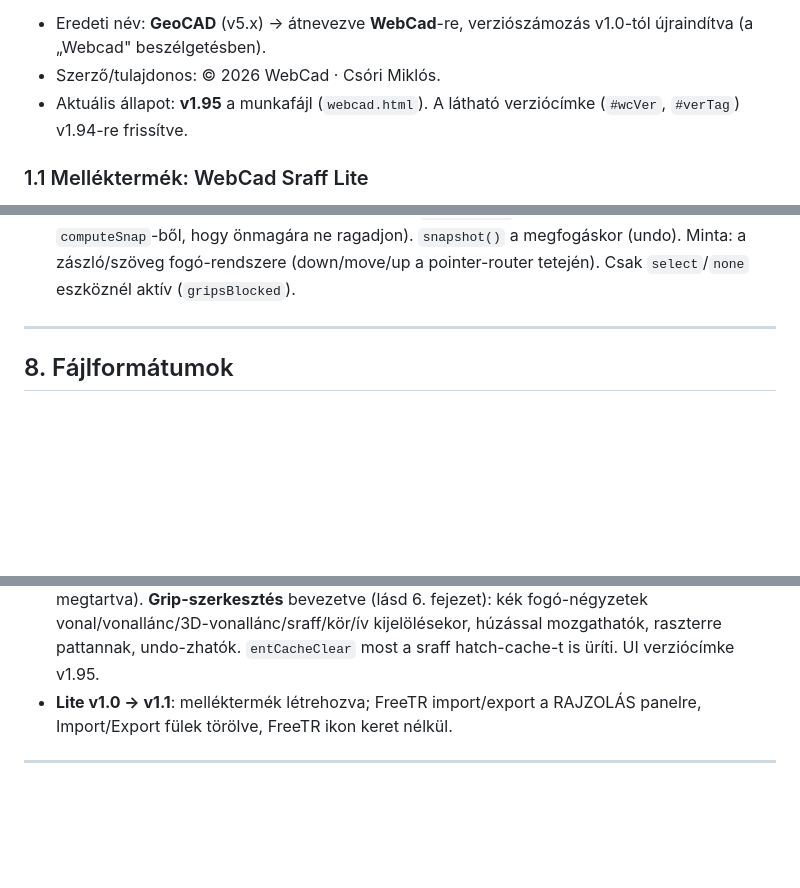
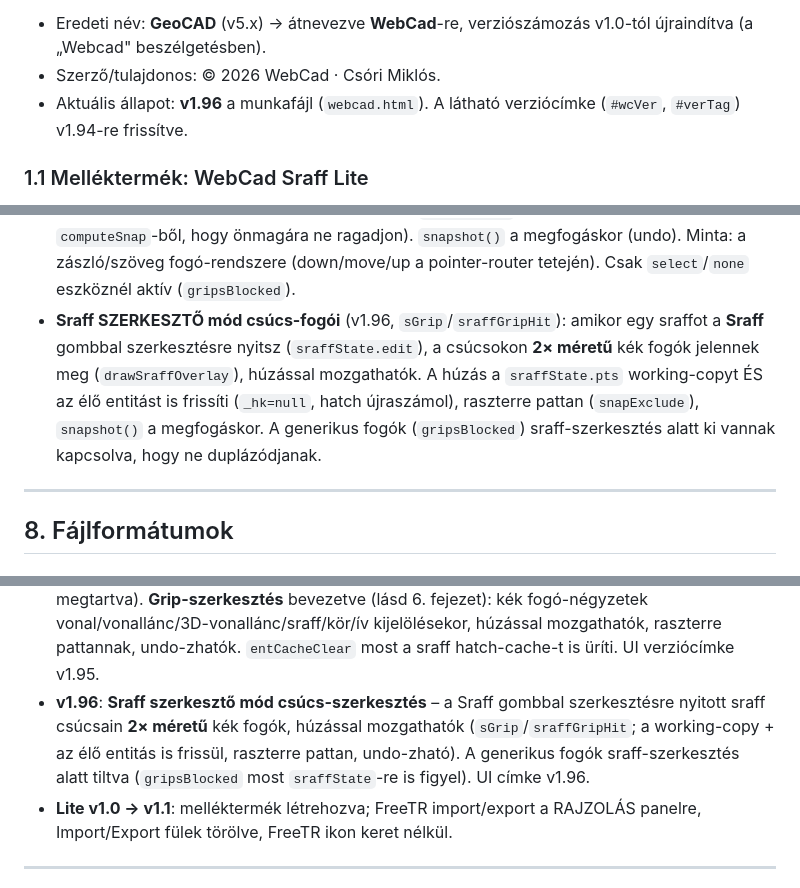
Before and after one commit to micoo79/WebCAD, a Markdown page: CLAUDE.md, 3 parts joined by grey strips. Drawn GitHub-style; blank space fills up the shorter version.

Commit message:
v1.96 – Sraff szerkesztő mód: mozgatható csúcsok 2x méretű kék fogókkal
- Meglévő sraff szerkesztésekor (sraffState.edit) a csúcsokon 2x méretű kék
  grip-négyzetek jelennek meg (drawSraffOverlay), húzással mozgathatók
- A húzás a working-copy (sraffState.pts) ÉS az élő entitás pts-ét is frissíti,
  a hatch-cache ürül (élő újraszámítás); raszterre pattan (snapExclude), undo (snapshot)
- Új: sGrip állapot + sraffGripHit; pointerdown/move/up + cancel/Esc takarítás
- A generikus fogók sraff-szerkesztés alatt tiltva (gripsBlocked -> sraffState)
- UI verziócímke v1.95 -> v1.96; CLAUDE.md changelog + doksi

Co-Authored-By: Claude Opus 4.8 <noreply@anthropic.com>
Claude-Session: https://claude.ai/code/session_0125YmRzhJR6beYjpVniYwux

```diff
--- a/CLAUDE.md
+++ b/CLAUDE.md
@@ -20,7 +20,7 @@ COGO pontok, területszámítás, sraffozás, vektoros PDF-nyomtatás.
 - Eredeti név: **GeoCAD** (v5.x) → átnevezve **WebCad**-re, verziószámozás
   v1.0-tól újraindítva (a „Webcad" beszélgetésben).
 - Szerző/tulajdonos: © 2026 WebCad · Csóri Miklós.
-- Aktuális állapot: **v1.95** a munkafájl (`webcad.html`).
+- Aktuális állapot: **v1.96** a munkafájl (`webcad.html`).
   A látható verziócímke (`#wcVer`, `#verTag`) v1.94-re frissítve.
 
 ### 1.1 Melléktermék: WebCad Sraff Lite
@@ -277,6 +277,13 @@ render() → renderScene() → composite() → updateCogoUi()
   hogy önmagára ne ragadjon). `snapshot()` a megfogáskor (undo). Minta: a
   zászló/szöveg fogó-rendszere (down/move/up a pointer-router tetején). Csak
   `select`/`none` eszköznél aktív (`gripsBlocked`).
+- **Sraff SZERKESZTŐ mód csúcs-fogói** (v1.96, `sGrip`/`sraffGripHit`): amikor egy
+  sraffot a **Sraff** gombbal szerkesztésre nyitsz (`sraffState.edit`), a
+  csúcsokon **2× méretű** kék fogók jelennek meg (`drawSraffOverlay`), húzással
+  mozgathatók. A húzás a `sraffState.pts` working-copyt ÉS az élő entitást is
+  frissíti (`_hk=null`, hatch újraszámol), raszterre pattan (`snapExclude`),
+  `snapshot()` a megfogáskor. A generikus fogók (`gripsBlocked`) sraff-szerkesztés
+  alatt ki vannak kapcsolva, hogy ne duplázódjanak.
 
 ---
 
@@ -459,6 +466,11 @@ a ~3670-es sortól (pipa-hit, sraffClick, measClick, modPointClick sorrend);
   (lásd 6. fejezet): kék fogó-négyzetek vonal/vonallánc/3D-vonallánc/sraff/kör/ív
   kijelölésekor, húzással mozgathatók, raszterre pattannak, undo-zhatók.
   `entCacheClear` most a sraff hatch-cache-t is üríti. UI verziócímke v1.95.
+- **v1.96**: **Sraff szerkesztő mód csúcs-szerkesztés** – a Sraff gombbal
+  szerkesztésre nyitott sraff csúcsain **2× méretű** kék fogók, húzással
+  mozgathatók (`sGrip`/`sraffGripHit`; a working-copy + az élő entitás is
+  frissül, raszterre pattan, undo-zható). A generikus fogók sraff-szerkesztés
+  alatt tiltva (`gripsBlocked` most `sraffState`-re is figyel). UI címke v1.96.
 - **Lite v1.0 → v1.1**: melléktermék létrehozva; FreeTR import/export a
   RAJZOLÁS panelre, Import/Export fülek törölve, FreeTR ikon keret nélkül.
 
```
